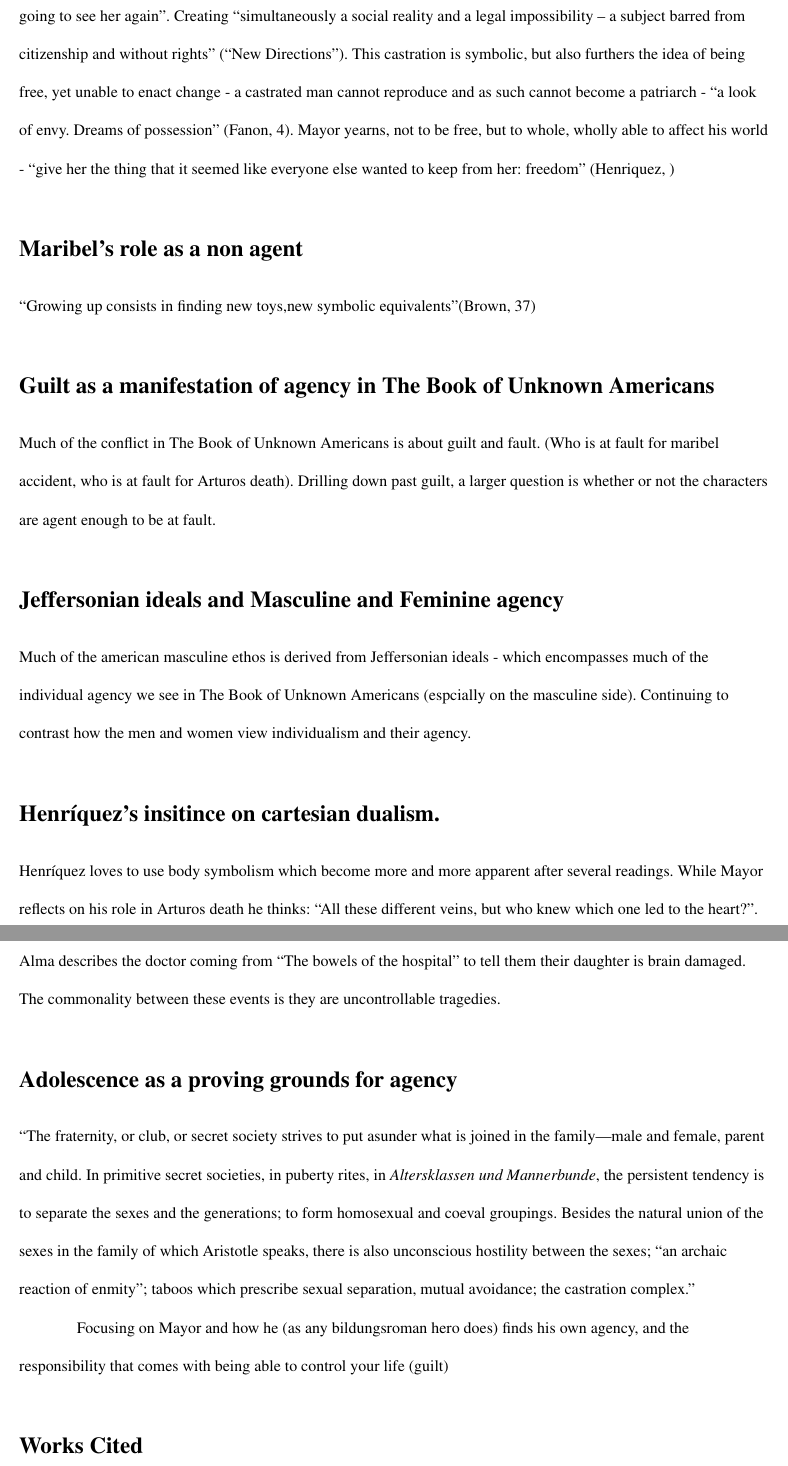
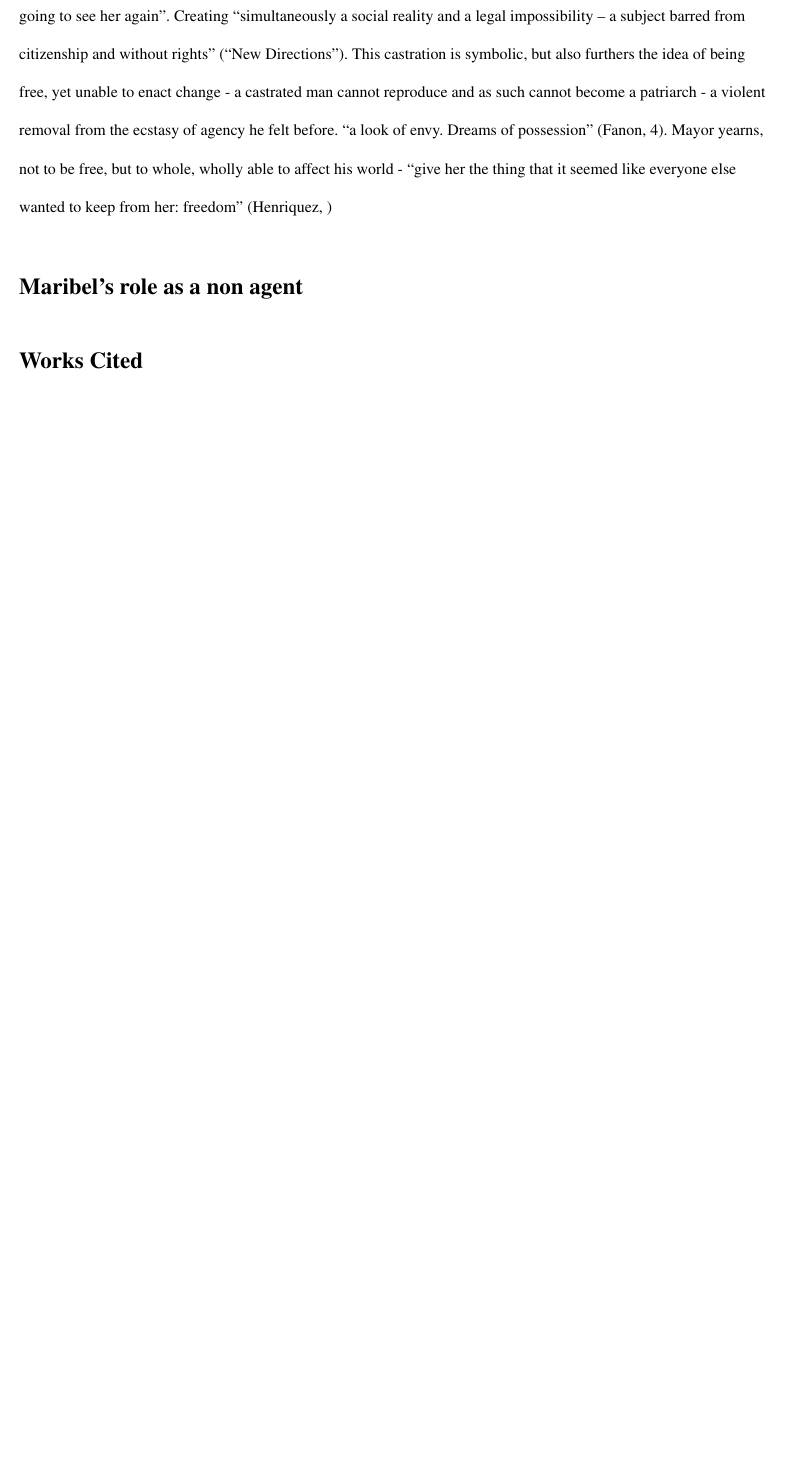
Before and after one commit to mackenzie-norman/CHLA-302, a LaTeX document (final/final.tex): two parts of pages 4 and 5 of 5 before the commit and part of page 4 of 4 after it, the two joined at a grey line, cut so that both start at the same text, the shorter picture padded with empty space. Compiled offline with pdfLaTeX.

Commit message:
small update

```diff
--- a/final/final.tex
+++ b/final/final.tex
@@ -37,26 +37,10 @@ Stealing the car sets into motion the events that lead to the hate crime causing
 \section*{Mayors conflict with his Father}
 
 The primary contradiction of agency in the novel is Mayors conflict with his father. Mayor says he ``wasn’t allowed to claim the thing I felt and I didn’t feel the thing I was supposed to claim''(\cite{Henriquez2014-sh}, 109). This is one of the first acknowledgements of freudian psychology in the text,
-Mayor , ``crucified by the contradictory commands issuing from the Freudian super-ego, which says both "thou shalt be like the father," and "thou shalt not be like the father" (\cite{loves-bdy}, 6 ). The car - a symbol of manhood; ``Do you have anything Italian?''(\cite{Henriquez2014-sh}, 161) asks Rafael. Affirming the ``equation of [foreign luxury vehicles] and true manhood''(\cite{Uhlman2015-qx}, 19). After Mayor brings Maribel into the car, he quickly adopts it as his own manhood, likening her actions ``she grazed her fingertips across the center console, her nails scraping the hard plastic, I ... felt the blood pounding'' (\cite{Henriquez2014-sh}, 173) to her grazing his own `manhood'. ``and then my pants were damp and warm'' (\cite{Henriquez2014-sh}, 175). This equivalency starts Mayor and his father on a collision course, ``Sonship and brotherhood are espoused against fatherhood'' (\cite{loves-bdy}, 6). This conflict escalates as Rafael symbolically castrates Mayor as punishment for using his manhood, ``You're not going to see her again''. Creating  ``simultaneously a social reality and a legal impossibility – a subject barred from citizenship and without rights'' (\cite{Lutes_Travis_2021}). This castration is symbolic, but also furthers the idea of being free, yet unable to enact change - a castrated man cannot reproduce and as such cannot become a patriarch - ``a look of envy. Dreams of possession'' (\cite{wretched}, 4). Mayor yearns, not to be free, but to whole, wholly able to affect his world - ``give her the thing that it seemed like everyone else wanted to keep from her: freedom'' (\cite{Henriquez2014-sh}, )
+Mayor , ``crucified by the contradictory commands issuing from the Freudian super-ego, which says both "thou shalt be like the father," and "thou shalt not be like the father" (\cite{loves-bdy}, 6 ). The car - a symbol of manhood; ``Do you have anything Italian?''(\cite{Henriquez2014-sh}, 161) asks Rafael. Affirming the ``equation of [foreign luxury vehicles] and true manhood''(\cite{Uhlman2015-qx}, 19). After Mayor brings Maribel into the car, he quickly adopts it as his own manhood, likening her actions ``she grazed her fingertips across the center console, her nails scraping the hard plastic, I ... felt the blood pounding'' (\cite{Henriquez2014-sh}, 173) to her grazing his own `manhood'. ``and then my pants were damp and warm'' (\cite{Henriquez2014-sh}, 175). This equivalency starts Mayor and his father on a collision course, ``Sonship and brotherhood are espoused against fatherhood'' (\cite{loves-bdy}, 6). This conflict escalates as Rafael symbolically castrates Mayor as punishment for using his manhood, ``You're not going to see her again''. Creating  ``simultaneously a social reality and a legal impossibility – a subject barred from citizenship and without rights'' (\cite{Lutes_Travis_2021}). This castration is symbolic, but also furthers the idea of being free, yet unable to enact change - a castrated man cannot reproduce and as such cannot become a patriarch - a violent removal from the ecstasy of agency he felt before. ``a look of envy. Dreams of possession'' (\cite{wretched}, 4). Mayor yearns, not to be free, but to whole, wholly able to affect his world - ``give her the thing that it seemed like everyone else wanted to keep from her: freedom'' (\cite{Henriquez2014-sh}, )
 
 \section*{Maribel’s role as a non agent}
 
-
-``Growing up consists in finding new toys,new symbolic equivalents''(\cite{loves-bdy}, 37)
-
-
-\section*{Guilt as a manifestation of agency in The Book of Unknown Americans}
-Much of the conflict in The Book of Unknown Americans is about guilt and fault. (Who is at fault for maribel accident, who is at fault for Arturos death). Drilling down past guilt, a larger question is whether or not the characters are agent enough to be at fault.
-\section*{Jeffersonian ideals and Masculine and Feminine agency}
-Much of the american masculine ethos is derived from Jeffersonian ideals - which encompasses much of the individual agency we see in The Book of Unknown Americans (espcially on the masculine side).  Continuing to contrast how the men and women view individualism and their agency.
-
-\section*{Henríquez's insitince on cartesian dualism.}
-Henríquez loves to use body symbolism which become more and more apparent after several readings. While Mayor reflects on his role in Arturos death he thinks: ``All these different veins, but who knew which one led to the heart?''. Alma describes the doctor coming from ``The bowels of the hospital'' to tell them their daughter is brain damaged. The commonality between these events is they are uncontrollable tragedies.
-
-\section*{Adolescence as a proving grounds for agency}
-``The fraternity, or club, or secret society strives to put asunder what is joined in the family—male and female, parent and child. In primitive secret societies, in puberty rites, in \textit{Altersklassen und Mannerbunde}, the persistent tendency is to separate the sexes and the generations; to form homosexual and coeval groupings. Besides the natural union of the sexes in the family of which Aristotle speaks, there is also unconscious hostility between the sexes; ``an archaic reaction of enmity''; taboos which prescribe sexual separation, mutual avoidance; the castration complex."
-
-Focusing on Mayor and how he (as any bildungsroman hero does) finds his own agency, and the responsibility that comes with being able to control your life (guilt)
 
 
 
```
Also changed, not shown: final/qoutes.typ (+2 -0 lines), final/final.pdf.
